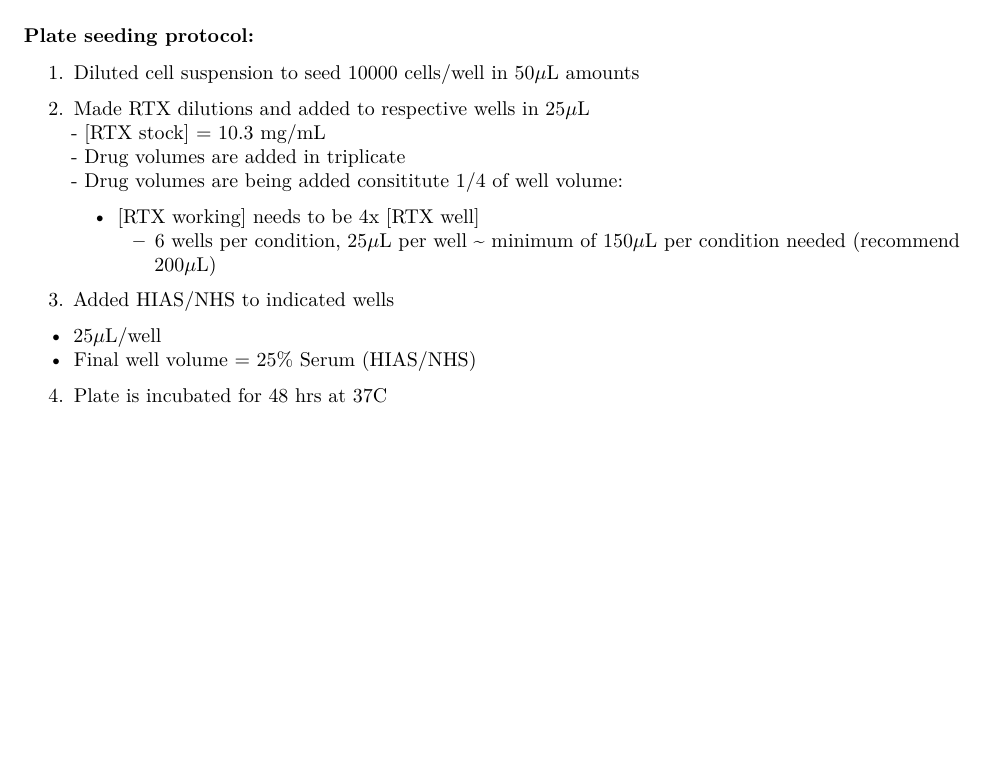
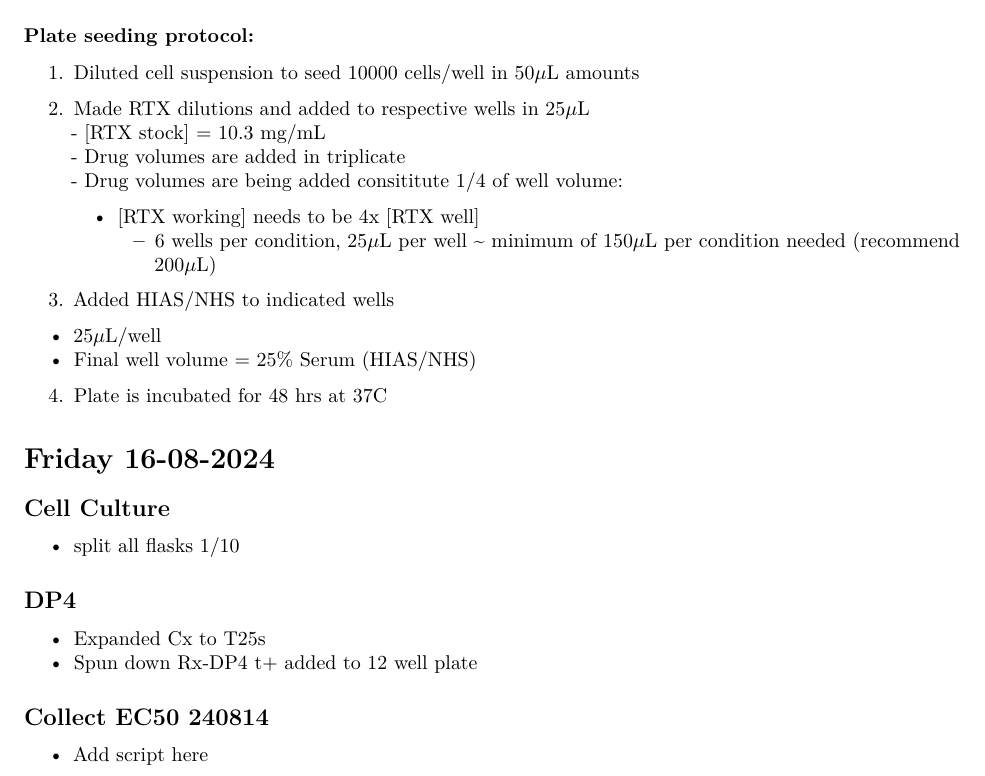
Before and after one commit to Kalloom6/Lab-Notebook, an R Markdown document (Lab_Notebook_2024.Rmd): part of page 59 of 59, cut so that both start at the same text, the shorter picture padded with empty space. Rendered offline with R 4.5, knitr and Pandoc, then LaTeX, with nearby package versions; the code chunks are not run, so their results and figures are left out.

Commit message:
Lab notebook update

````diff
--- a/Lab_Notebook_2024.Rmd
+++ b/Lab_Notebook_2024.Rmd
@@ -3338,3 +3338,16 @@ P1 <- plate_plot(
 
 print(P1)
 ```
+
+# Friday 16-08-2024
+
+## Cell Culture
+- split all flasks 1/10
+
+## DP4
+- Expanded Cx to T25s
+- Spun down Rx-DP4 t+ added to 12 well plate
+
+
+## Collect EC50 240814
+- Add script here
````
